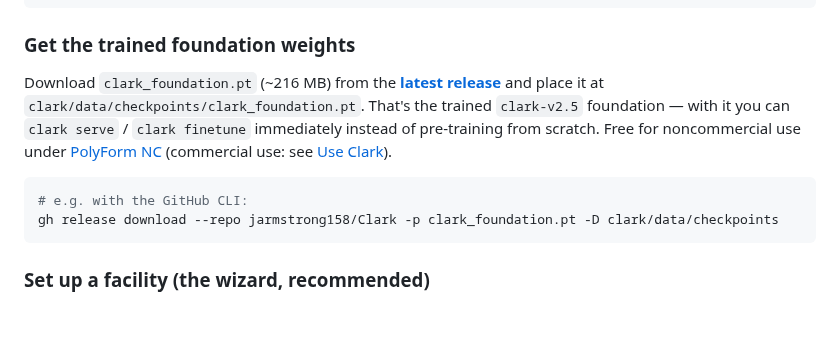
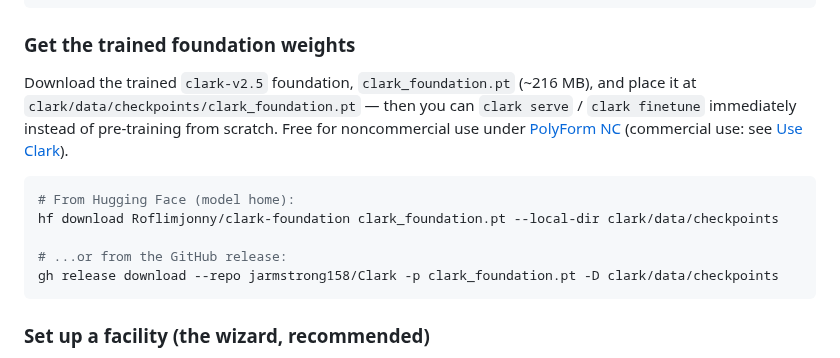
Before and after one commit to jarmstrong158/Clark, a Markdown page: README.md, the part around one of its changes. Drawn GitHub-style; blank space fills up the shorter version.

Commit message:
docs: link the Hugging Face weights from the README
Weights published at huggingface.co/Roflimjonny/clark-foundation. Added a
HF badge and made it the primary download in the quickstart (GitHub
release kept as an alternative).

````diff
--- a/README.md
+++ b/README.md
@@ -132,10 +133,13 @@ pip install -e .
 
 ### Get the trained foundation weights
 
-Download `clark_foundation.pt` (~216 MB) from the **[latest release](https://github.com/jarmstrong158/Clark/releases/latest)** and place it at `clark/data/checkpoints/clark_foundation.pt`. That's the trained `clark-v2.5` foundation — with it you can `clark serve` / `clark finetune` immediately instead of pre-training from scratch. Free for noncommercial use under [PolyForm NC](LICENSE) (commercial use: see [Use Clark](#use-clark--commercial-access)).
+Download the trained `clark-v2.5` foundation, `clark_foundation.pt` (~216 MB), and place it at `clark/data/checkpoints/clark_foundation.pt` — then you can `clark serve` / `clark finetune` immediately instead of pre-training from scratch. Free for noncommercial use under [PolyForm NC](LICENSE) (commercial use: see [Use Clark](#use-clark--commercial-access)).
 
 ```bash
-# e.g. with the GitHub CLI:
+# From Hugging Face (model home):
+hf download Roflimjonny/clark-foundation clark_foundation.pt --local-dir clark/data/checkpoints
+
+# ...or from the GitHub release:
 gh release download --repo jarmstrong158/Clark -p clark_foundation.pt -D clark/data/checkpoints
 ```
 
````
Also changed, not shown: other parts of README.md (+1 -0 lines).
